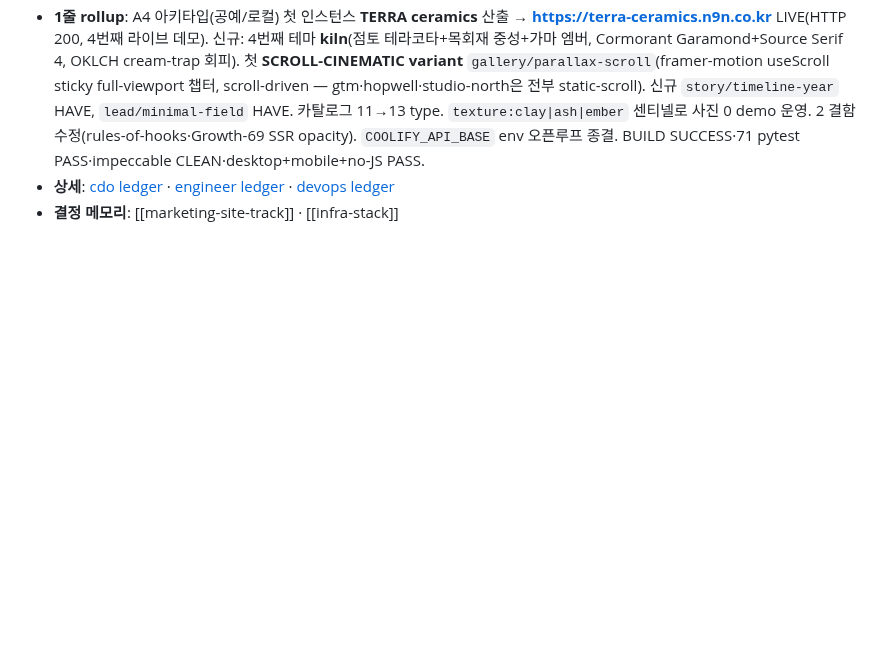
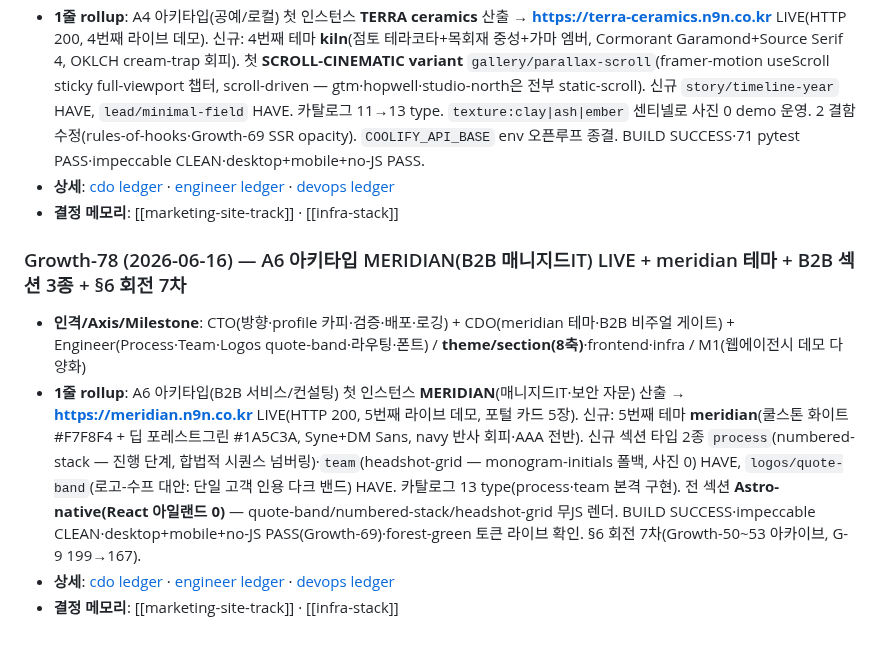
Before and after one commit to JasonMMo/compounding-stack-harness, a Markdown page: learn-log.md, the part around one of its changes. Drawn GitHub-style; blank space fills up the shorter version.

```diff
--- a/learn-log.md
+++ b/learn-log.md
@@ -437,3 +400,10 @@ CTO 의무 (charter §3 #5): 매 Growth 종료 마지막 step 에 위 1줄+point
 - **1줄 rollup**: A4 아키타입(공예/로컬) 첫 인스턴스 **TERRA ceramics** 산출 → **https://terra-ceramics.n9n.co.kr** LIVE(HTTP 200, 4번째 라이브 데모). 신규: 4번째 테마 **kiln**(점토 테라코타+목회재 중성+가마 엠버, Cormorant Garamond+Source Serif 4, OKLCH cream-trap 회피). 첫 **SCROLL-CINEMATIC variant** `gallery/parallax-scroll`(framer-motion useScroll sticky full-viewport 챕터, scroll-driven — gtm·hopwell·studio-north은 전부 static-scroll). 신규 `story/timeline-year` HAVE, `lead/minimal-field` HAVE. 카탈로그 11→13 type. `texture:clay|ash|ember` 센티넬로 사진 0 demo 운영. 2 결함 수정(rules-of-hooks·Growth-69 SSR opacity). `COOLIFY_API_BASE` env 오픈루프 종결. BUILD SUCCESS·71 pytest PASS·impeccable CLEAN·desktop+mobile+no-JS PASS.
 - **상세**: [cdo ledger](docs/learn-logs/cdo.md) · [engineer ledger](docs/learn-logs/engineer.md) · [devops ledger](docs/learn-logs/devops.md)
 - **결정 메모리**: [[marketing-site-track]] · [[infra-stack]]
+
+### Growth-78 (2026-06-16) — A6 아키타입 MERIDIAN(B2B 매니지드IT) LIVE + meridian 테마 + B2B 섹션 3종 + §6 회전 7차
+
+- **인격/Axis/Milestone**: CTO(방향·profile 카피·검증·배포·로깅) + CDO(meridian 테마·B2B 비주얼 게이트) + Engineer(Process·Team·Logos quote-band·라우팅·폰트) / **theme/section(8축)**·frontend·infra / M1(웹에이전시 데모 다양화)
+- **1줄 rollup**: A6 아키타입(B2B 서비스/컨설팅) 첫 인스턴스 **MERIDIAN**(매니지드IT·보안 자문) 산출 → **https://meridian.n9n.co.kr** LIVE(HTTP 200, 5번째 라이브 데모, 포털 카드 5장). 신규: 5번째 테마 **meridian**(쿨스톤 화이트 #F7F8F4 + 딥 포레스트그린 #1A5C3A, Syne+DM Sans, navy 반사 회피·AAA 전반). 신규 섹션 타입 2종 `process`(numbered-stack — 진행 단계, 합법적 시퀀스 넘버링)·`team`(headshot-grid — monogram-initials 폴백, 사진 0) HAVE, `logos/quote-band`(로고-수프 대안: 단일 고객 인용 다크 밴드) HAVE. 카탈로그 13 type(process·team 본격 구현). 전 섹션 **Astro-native(React 아일랜드 0)** — quote-band/numbered-stack/headshot-grid 무JS 렌더. BUILD SUCCESS·impeccable CLEAN·desktop+mobile+no-JS PASS(Growth-69)·forest-green 토큰 라이브 확인. §6 회전 7차(Growth-50~53 아카이브, G-9 199→167).
+- **상세**: [cdo ledger](docs/learn-logs/cdo.md) · [engineer ledger](docs/learn-logs/engineer.md) · [devops ledger](docs/learn-logs/devops.md)
+- **결정 메모리**: [[marketing-site-track]] · [[infra-stack]]
```
Also changed, not shown: other parts of learn-log.md (+2 -39 lines).
